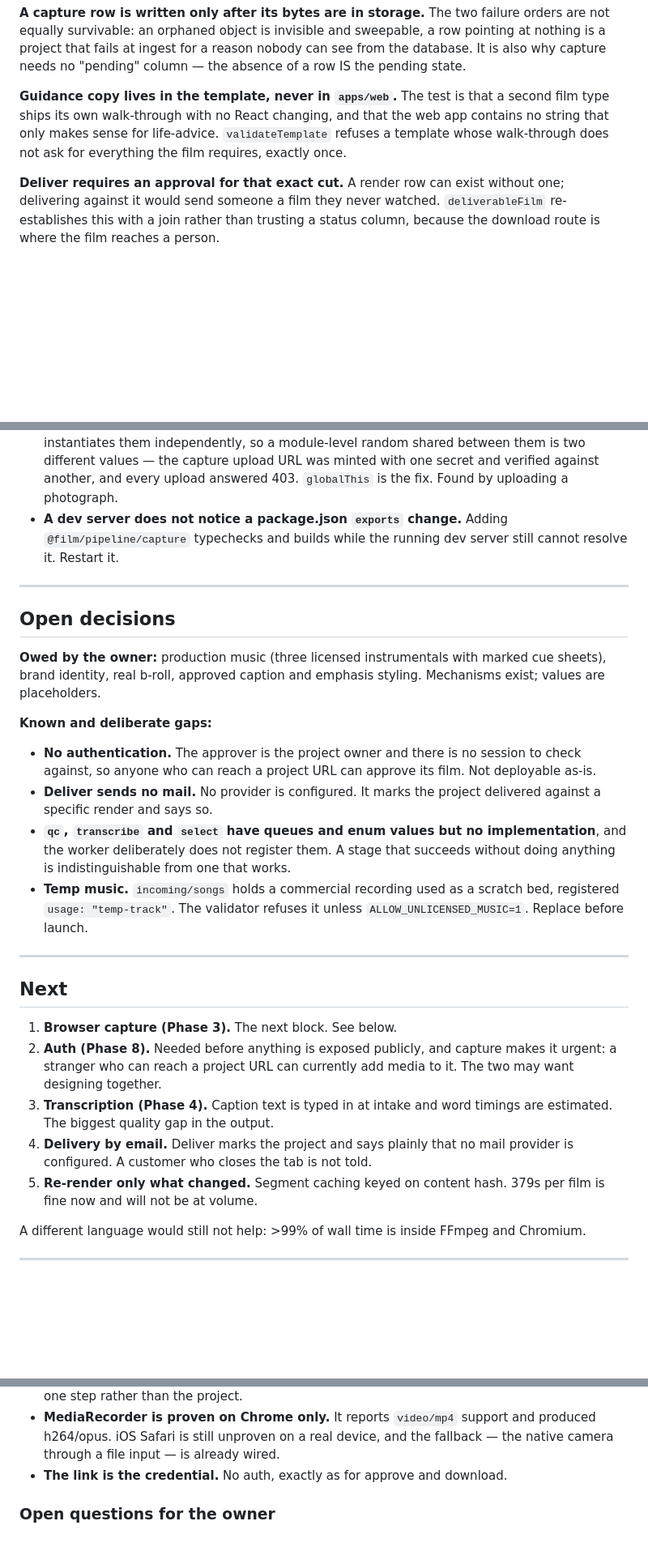
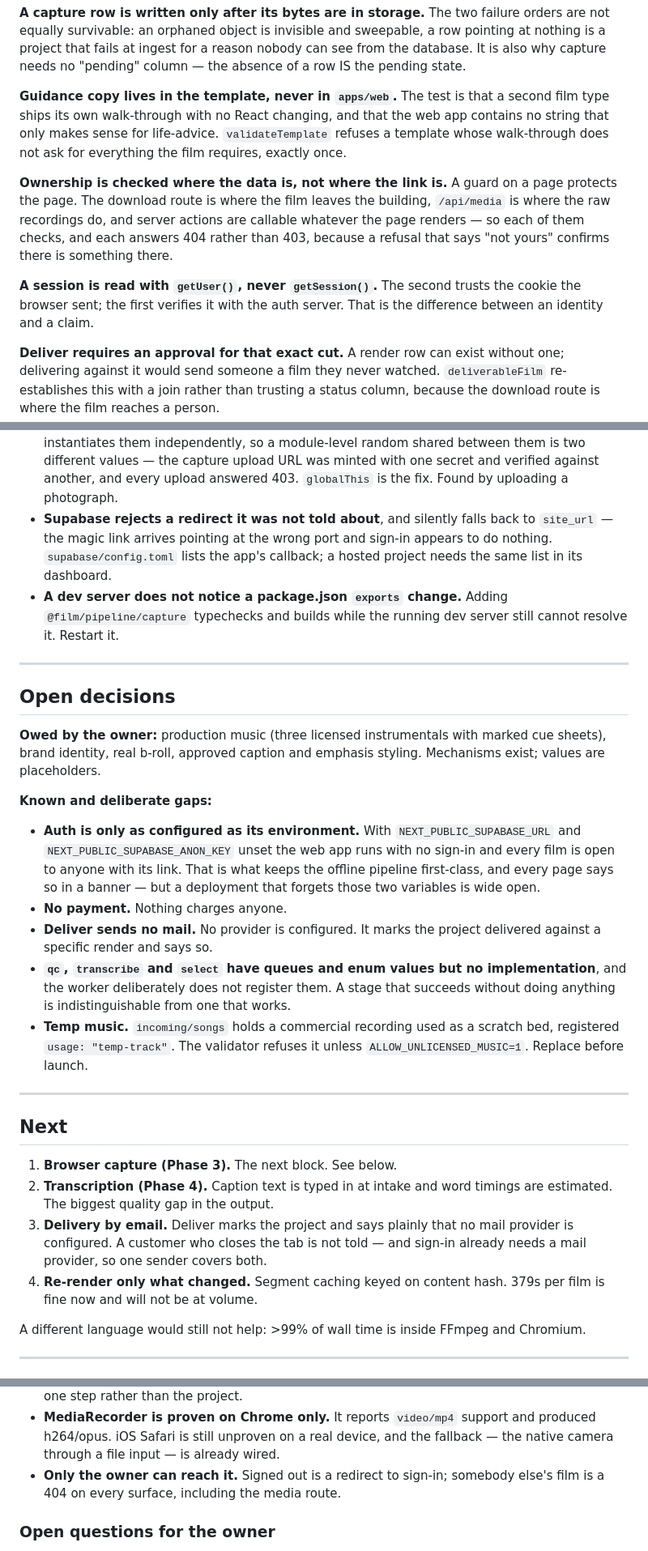
Before and after one commit to lordofdorne/Film, a Markdown page: docs/CHECKPOINT.md, 3 parts joined by grey strips. Shown at 81% size. Rendered like a GitHub page; blank space fills up the shorter version.

Commit message:
Record that the doors are shut, and where they still are not
The "no authentication" gap is gone from the list and replaced by the honest
version of it: a deployment that forgets two environment variables runs wide
open, on purpose, because that is what keeps the offline pipeline first-class.

Also the config trap that cost the most time here — Supabase silently falls back
to site_url when a redirect is not on its allow list, so the magic link arrives
pointing at the wrong port and sign-in appears to do nothing at all.

```diff
--- a/docs/CHECKPOINT.md
+++ b/docs/CHECKPOINT.md
@@ -167,6 +168,17 @@ web app contains no string that only makes sense for life-advice.
 `validateTemplate` refuses a template whose walk-through does not ask for
 everything the film requires, exactly once.
 
+**Ownership is checked where the data is, not where the link is.** A guard on
+a page protects the page. The download route is where the film leaves the
+building, `/api/media` is where the raw recordings do, and server actions are
+callable whatever the page renders — so each of them checks, and each answers
+404 rather than 403, because a refusal that says "not yours" confirms there is
+something there.
+
+**A session is read with `getUser()`, never `getSession()`.** The second trusts
+the cookie the browser sent; the first verifies it with the auth server. That
+is the difference between an identity and a claim.
+
 **Deliver requires an approval for that exact cut.** A render row can exist
 without one; delivering against it would send someone a film they never
 watched. `deliverableFilm` re-establishes this with a join rather than trusting
@@ -218,6 +230,10 @@ progress.
   between them is two different values — the capture upload URL was minted with
   one secret and verified against another, and every upload answered 403.
   `globalThis` is the fix. Found by uploading a photograph.
+- **Supabase rejects a redirect it was not told about**, and silently falls
+  back to `site_url` — the magic link arrives pointing at the wrong port and
+  sign-in appears to do nothing. `supabase/config.toml` lists the app's
+  callback; a hosted project needs the same list in its dashboard.
 - **A dev server does not notice a package.json `exports` change.** Adding
   `@film/pipeline/capture` typechecks and builds while the running dev server
   still cannot resolve it. Restart it.
@@ -232,9 +248,12 @@ styling. Mechanisms exist; values are placeholders.
 
 **Known and deliberate gaps:**
 
-- **No authentication.** The approver is the project owner and there is no
-  session to check against, so anyone who can reach a project URL can approve
-  its film. Not deployable as-is.
+- **Auth is only as configured as its environment.** With
+  `NEXT_PUBLIC_SUPABASE_URL` and `NEXT_PUBLIC_SUPABASE_ANON_KEY` unset the web
+  app runs with no sign-in and every film is open to anyone with its link. That
+  is what keeps the offline pipeline first-class, and every page says so in a
+  banner — but a deployment that forgets those two variables is wide open.
+- **No payment.** Nothing charges anyone.
 - **Deliver sends no mail.** No provider is configured. It marks the project
   delivered against a specific render and says so.
 - **`qc`, `transcribe` and `select` have queues and enum values but no
@@ -248,14 +267,12 @@ styling. Mechanisms exist; values are placeholders.
 ## Next
 
 1. **Browser capture (Phase 3).** The next block. See below.
-2. **Auth (Phase 8).** Needed before anything is exposed publicly, and capture
-   makes it urgent: a stranger who can reach a project URL can currently add
-   media to it. The two may want designing together.
-3. **Transcription (Phase 4).** Caption text is typed in at intake and word
+2. **Transcription (Phase 4).** Caption text is typed in at intake and word
    timings are estimated. The biggest quality gap in the output.
-4. **Delivery by email.** Deliver marks the project and says plainly that no
-   mail provider is configured. A customer who closes the tab is not told.
-5. **Re-render only what changed.** Segment caching keyed on content hash.
+3. **Delivery by email.** Deliver marks the project and says plainly that no
+   mail provider is configured. A customer who closes the tab is not told —
+   and sign-in already needs a mail provider, so one sender covers both.
+4. **Re-render only what changed.** Segment caching keyed on content hash.
    379s per film is fine now and will not be at volume.
 
 A different language would still not help: >99% of wall time is inside FFmpeg
@@ -359,7 +376,8 @@ Also still true of a browser-made project:
 - **MediaRecorder is proven on Chrome only.** It reports `video/mp4` support and
   produced h264/opus. iOS Safari is still unproven on a real device, and the
   fallback — the native camera through a file input — is already wired.
-- **The link is the credential.** No auth, exactly as for approve and download.
+- **Only the owner can reach it.** Signed out is a redirect to sign-in;
+  somebody else's film is a 404 on every surface, including the media route.
 
 ### Open questions for the owner
 
```
Also changed, not shown: other parts of docs/CHECKPOINT.md (+4 -3 lines), README.md (+3 -2 lines).
